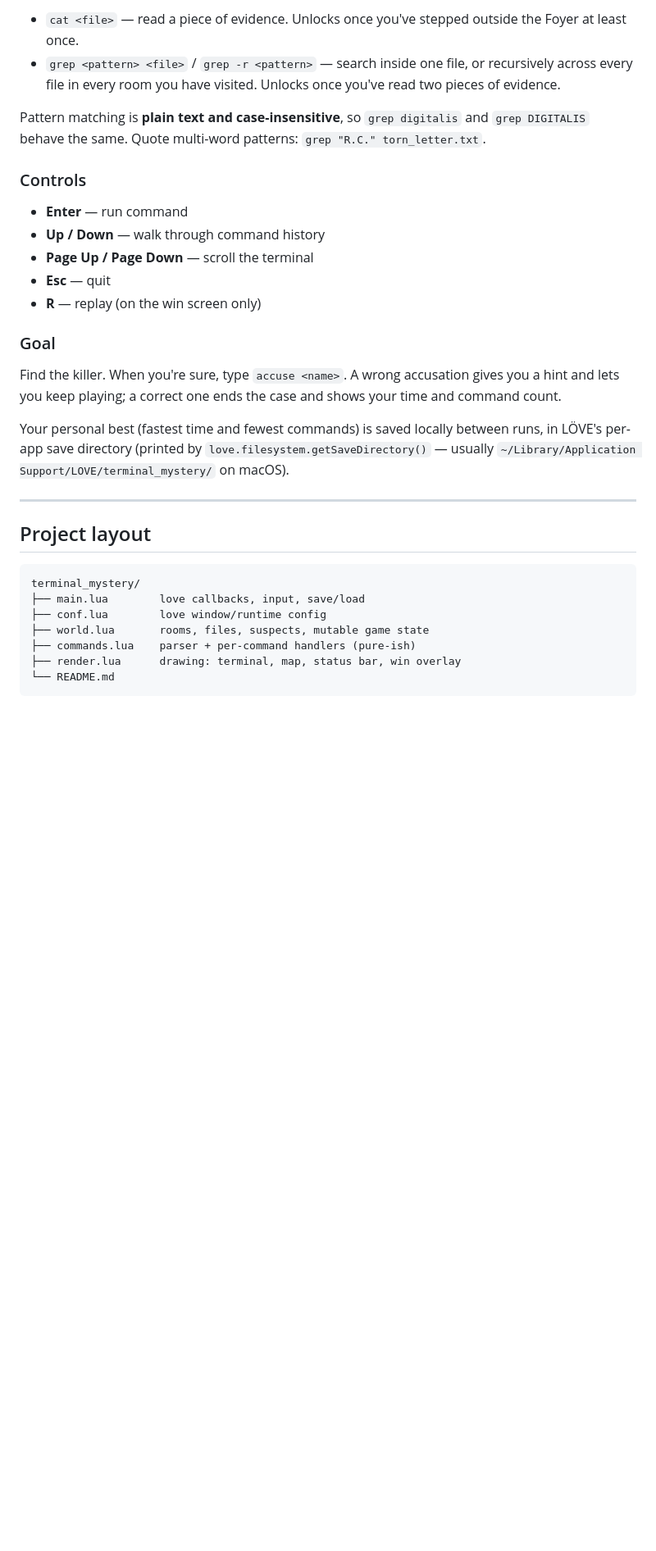
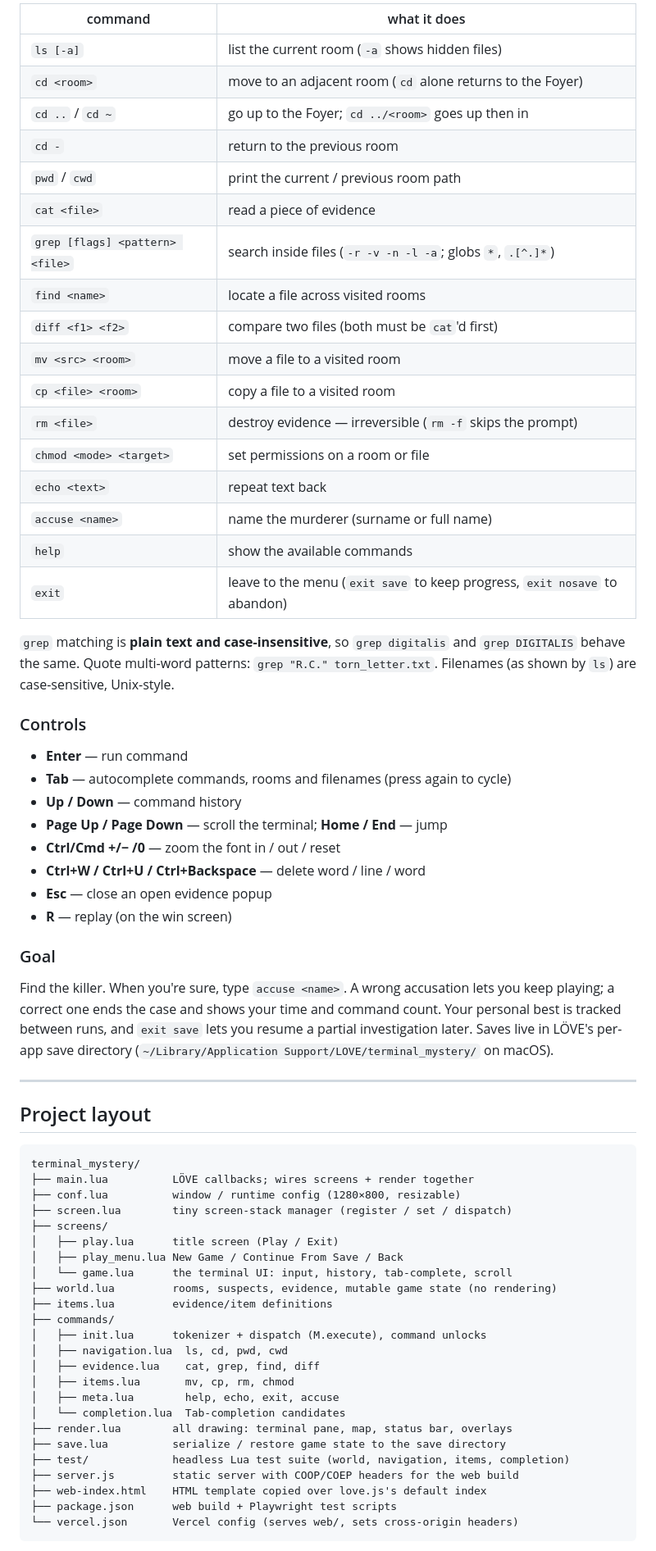
Before and after one commit to mayaanhafeez/TerminalMystery, a Markdown page: README.md, the part around one of its changes. Shown at 82% size. Rendered like a GitHub page; blank space fills up the shorter version.

````diff
--- a/README.md
+++ b/README.md
@@ -71,32 +68,48 @@ Two more commands unlock as you go:
 
-- `cat <file>` — read a piece of evidence. Unlocks once you've stepped
-  outside the Foyer at least once.
-- `grep <pattern> <file>` / `grep -r <pattern>` — search inside one file,
-  or recursively across every file in every room you have visited. Unlocks
-  once you've read two pieces of evidence.
+| command | what it does |
+| ------- | ------------ |
+| `ls [-a]` | list the current room (`-a` shows hidden files) |
+| `cd <room>` | move to an adjacent room (`cd` alone returns to the Foyer) |
+| `cd ..` / `cd ~` | go up to the Foyer; `cd ../<room>` goes up then in |
+| `cd -` | return to the previous room |
+| `pwd` / `cwd` | print the current / previous room path |
+| `cat <file>` | read a piece of evidence |
+| `grep [flags] <pattern> <file>` | search inside files (`-r -v -n -l -a`; globs `*`, `.[^.]*`) |
+| `find <name>` | locate a file across visited rooms |
+| `diff <f1> <f2>` | compare two files (both must be `cat`'d first) |
+| `mv <src> <room>` | move a file to a visited room |
+| `cp <file> <room>` | copy a file to a visited room |
+| `rm <file>` | destroy evidence — irreversible (`rm -f` skips the prompt) |
+| `chmod <mode> <target>` | set permissions on a room or file |
+| `echo <text>` | repeat text back |
+| `accuse <name>` | name the murderer (surname or full name) |
+| `help` | show the available commands |
+| `exit` | leave to the menu (`exit save` to keep progress, `exit nosave` to abandon) |
 
-Pattern matching is **plain text and case-insensitive**, so `grep digitalis`
+`grep` matching is **plain text and case-insensitive**, so `grep digitalis`
 and `grep DIGITALIS` behave the same. Quote multi-word patterns:
-`grep "R.C." torn_letter.txt`.
+`grep "R.C." torn_letter.txt`. Filenames (as shown by `ls`) are
+case-sensitive, Unix-style.
 
 ### Controls
 
 - **Enter** — run command
-- **Up / Down** — walk through command history
-- **Page Up / Page Down** — scroll the terminal
-- **Esc** — quit
-- **R** — replay (on the win screen only)
+- **Tab** — autocomplete commands, rooms and filenames (press again to cycle)
+- **Up / Down** — command history
+- **Page Up / Page Down** — scroll the terminal; **Home / End** — jump
+- **Ctrl/Cmd +/− /0** — zoom the font in / out / reset
+- **Ctrl+W / Ctrl+U / Ctrl+Backspace** — delete word / line / word
+- **Esc** — close an open evidence popup
+- **R** — replay (on the win screen)
 
 ### Goal
 
-Find the killer. When you're sure, type `accuse <name>`. A wrong
-accusation gives you a hint and lets you keep playing; a correct one
-ends the case and shows your time and command count.
-
-Your personal best (fastest time and fewest commands) is saved locally
-between runs, in LÖVE's per-app save directory (printed by
-`love.filesystem.getSaveDirectory()` — usually `~/Library/Application
-Support/LOVE/terminal_mystery/` on macOS).
+Find the killer. When you're sure, type `accuse <name>`. A wrong accusation
+lets you keep playing; a correct one ends the case and shows your time and
+command count. Your personal best is tracked between runs, and `exit save`
+lets you resume a partial investigation later. Saves live in LÖVE's per-app
+save directory (`~/Library/Application Support/LOVE/terminal_mystery/` on
+macOS).
 
 ---
 
@@ -104,11 +117,28 @@ Support/LOVE/terminal_mystery/` on macOS).
 
 ```
 terminal_mystery/
-├── main.lua        love callbacks, input, save/load
-├── conf.lua        love window/runtime config
-├── world.lua       rooms, files, suspects, mutable game state
-├── commands.lua    parser + per-command handlers (pure-ish)
-├── render.lua      drawing: terminal, map, status bar, win overlay
-└── README.md
+├── main.lua          LÖVE callbacks; wires screens + render together
+├── conf.lua          window / runtime config (1280×800, resizable)
+├── screen.lua        tiny screen-stack manager (register / set / dispatch)
+├── screens/
+│   ├── play.lua      title screen (Play / Exit)
+│   ├── play_menu.lua New Game / Continue From Save / Back
+│   └── game.lua      the terminal UI: input, history, tab-complete, scroll
+├── world.lua         rooms, suspects, evidence, mutable game state (no rendering)
+├── items.lua         evidence/item definitions
+├── commands/
+│   ├── init.lua      tokenizer + dispatch (M.execute), command unlocks
+│   ├── navigation.lua  ls, cd, pwd, cwd
+│   ├── evidence.lua    cat, grep, find, diff
+│   ├── items.lua       mv, cp, rm, chmod
+│   ├── meta.lua        help, echo, exit, accuse
+│   └── completion.lua  Tab-completion candidates
+├── render.lua        all drawing: terminal pane, map, status bar, overlays
+├── save.lua          serialize / restore game state to the save directory
+├── test/             headless Lua test suite (world, navigation, items, completion)
+├── server.js         static server with COOP/COEP headers for the web build
+├── web-index.html    HTML template copied over love.js's default index
+├── package.json      web build + Playwright test scripts
+└── vercel.json       Vercel config (serves web/, sets cross-origin headers)
 ```
 
````
Also changed, not shown: other parts of README.md (+71 -39 lines).
